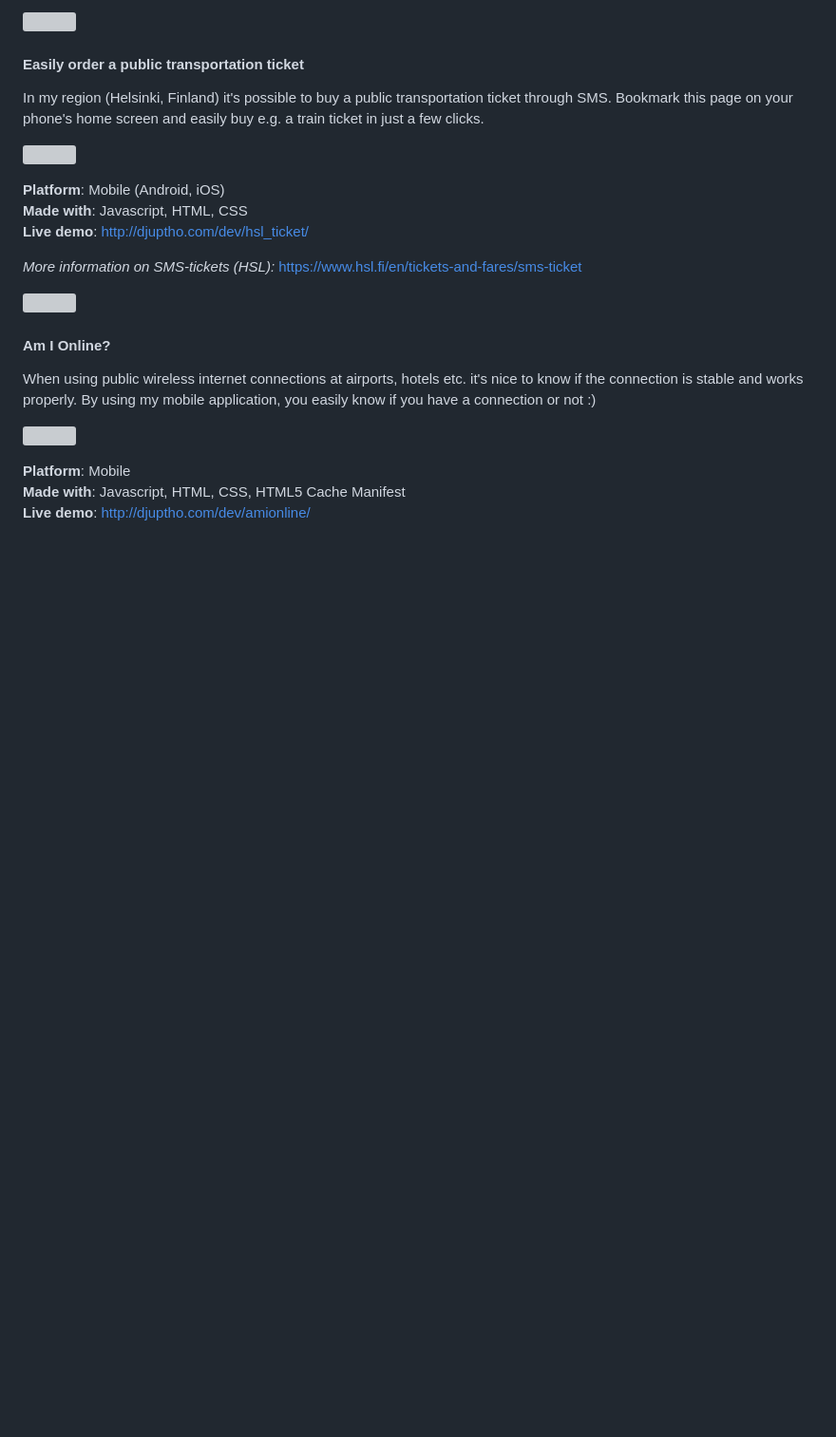
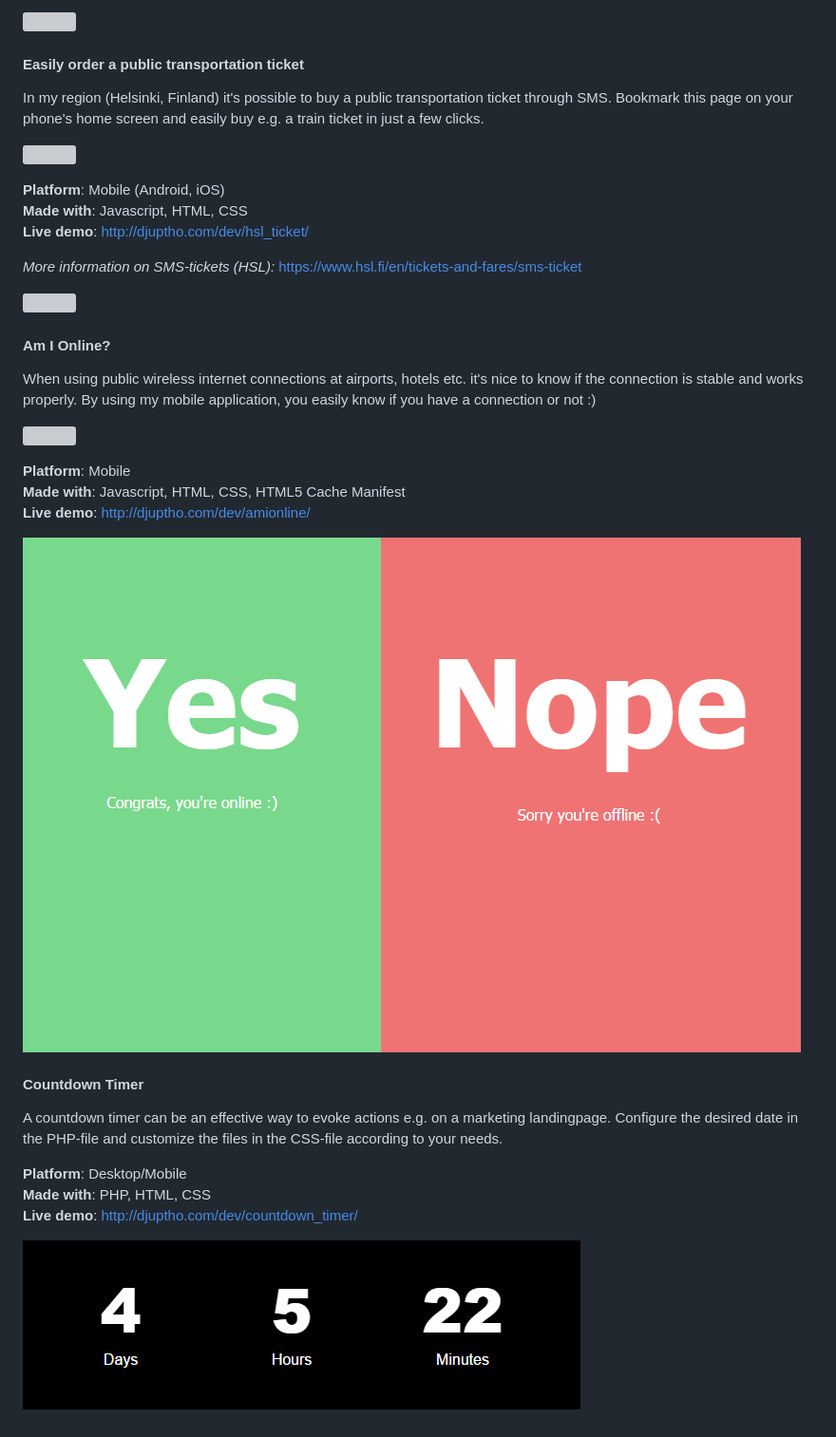
Before and after one commit to djuptho/dev_portfolio, a Markdown page: README.md, the part around the change. Shown: that part at 95% size. GitHub-like rendering; pictures changed too: resources/online_checker.png (added), resources/timer.png (added); blank space fills up the shorter version; grey boxes are pictures that could not be loaded.

Commit message:
Added countdown folder. Also updated resources and README

```diff
--- a/README.md
+++ b/README.md
@@ -116,5 +116,17 @@ When using public wireless internet connections at airports, hotels etc. it's ni
 **Made with**: Javascript, HTML, CSS, HTML5 Cache Manifest
 **Live demo**: http://djuptho.com/dev/amionline/
 
+![](https://github.com/djuptho/dev_portfolio/blob/master/resources/online_checker.png)
+
+#### Countdown Timer
+
+A countdown timer can be an effective way to evoke actions e.g. on a marketing landingpage. Configure the desired date in the PHP-file and customize the files in the CSS-file according to your needs.
+
+**Platform**: Desktop/Mobile
+**Made with**: PHP, HTML, CSS
+**Live demo**: http://djuptho.com/dev/countdown_timer/
+
+![](https://github.com/djuptho/dev_portfolio/blob/master/resources/timer.png)
+
 [my]: <http://djuptho.com>
 [The MIT License (MIT)]: <http://choosealicense.com/licenses/mit/>
```
Also changed, not shown: 2 other files.
